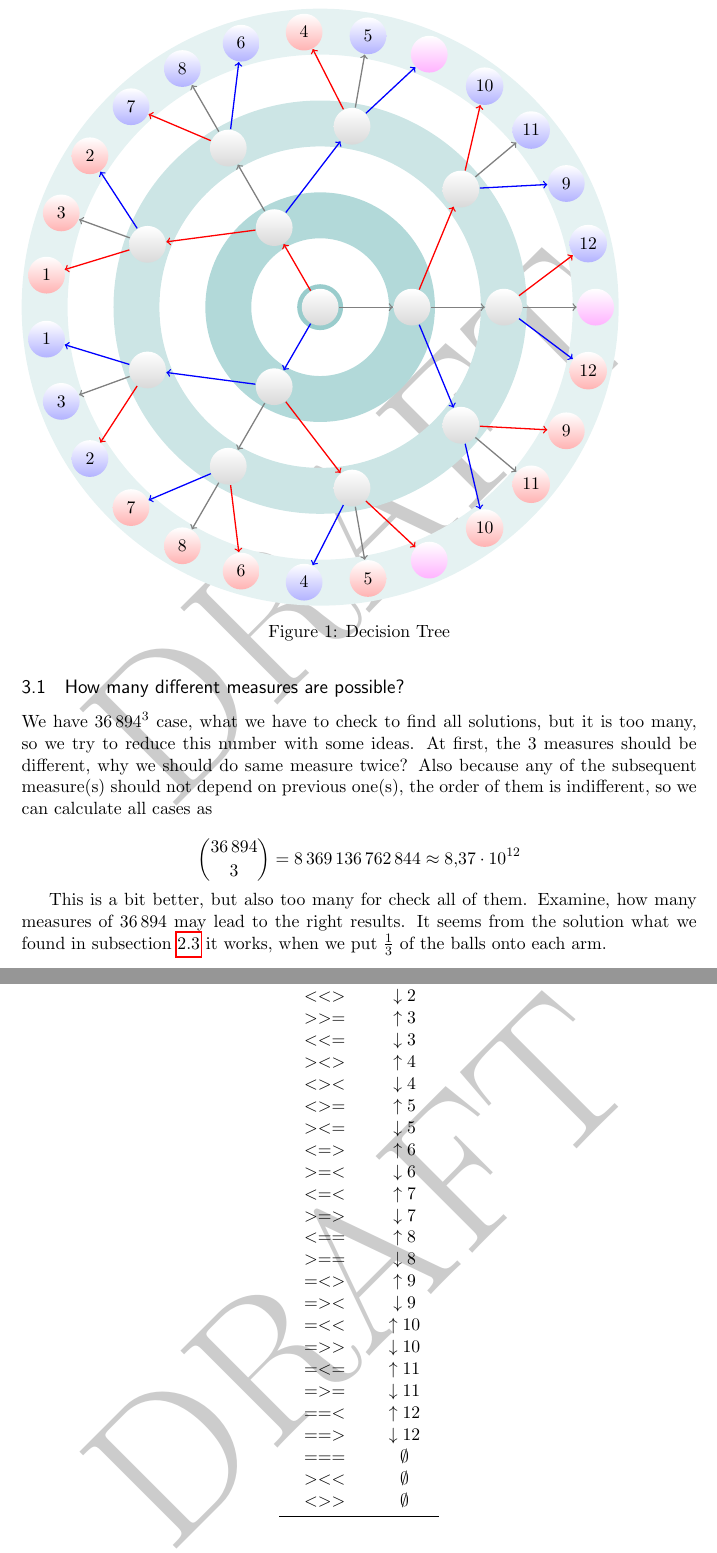
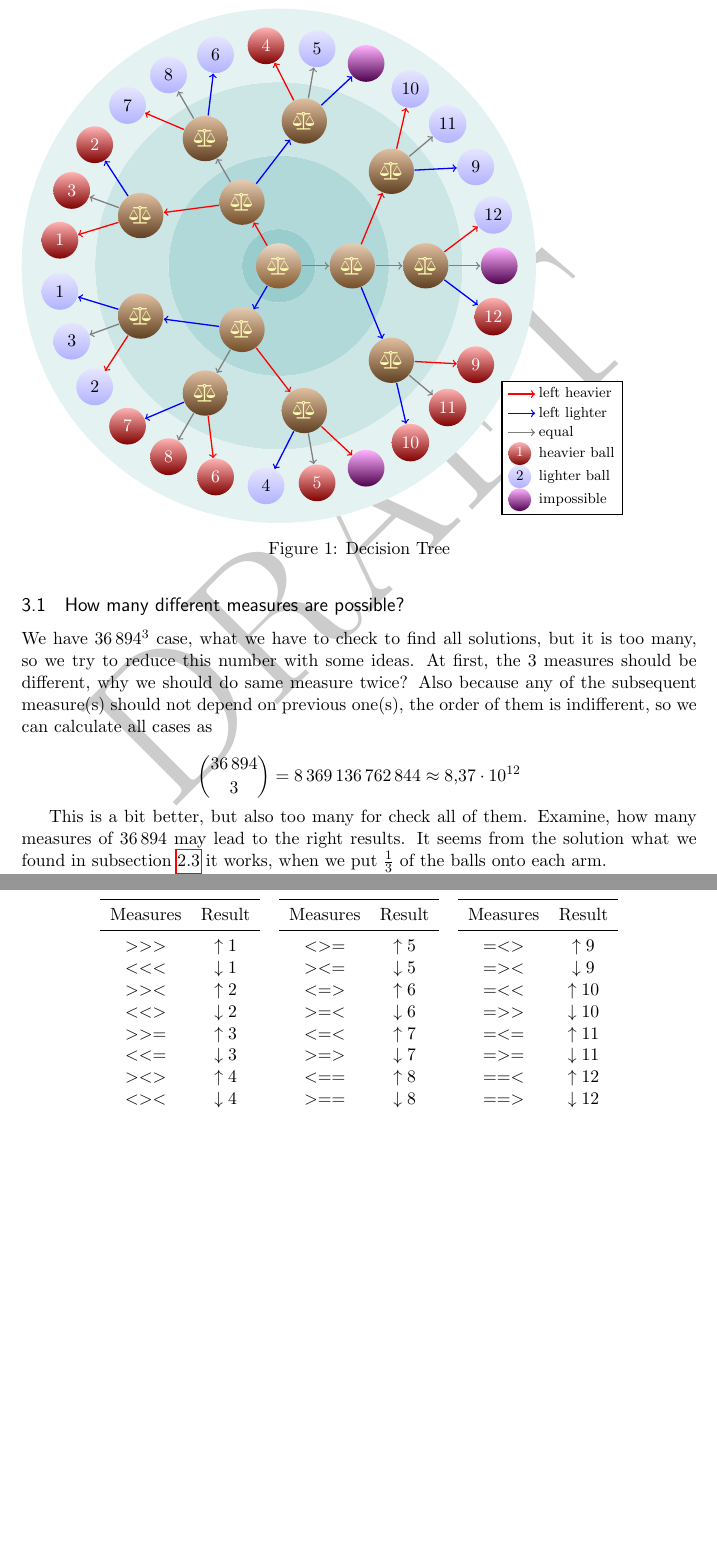
Before and after one commit to selu/wpbsolver, a LaTeX document (docs/wpbsolve.tex): two parts of pages 3 and 7 of 7 before the commit and two parts of pages 3 and 4 of 6 after it, joined at a grey line, cut so that both start at the same text, the shorter picture padded with empty space. Compiled offline with pdfLaTeX.

Commit message:
add legend to a figure

```diff
--- a/docs/wpbsolve.tex
+++ b/docs/wpbsolve.tex
@@ -152,8 +175,8 @@ However this algorithm is almost a brute force, found the first solution within
 \pgfmathsetmacro{\angleC}{360/27}
 \newlength{\leveldistance}\newlength{\longBdistance}\newlength{\longCdistance}
 \newlength{\discthick}
-\pgfmathsetlength{\leveldistance}{2cm}
-\pgfmathsetlength{\discthick}{0.5cm}
+\pgfmathsetlength{\leveldistance}{1.6cm}
+\pgfmathsetlength{\discthick}{0.8cm}
 \pgfmathsetlength{\longBdistance}{sqrt((2*\leveldistance*sin(\angleB))^2
                      +(2*\leveldistance*cos(\angleB)-\leveldistance)^2)}
 \pgfmathsetlength{\longCdistance}{sqrt((3*\leveldistance*sin(\angleC))^2
@@ -164,10 +187,13 @@ However this algorithm is almost a brute force, found the first solution within
 \begin{figure}[h]
 \begin{tikzpicture}[
   ball/.style       = {shape=circle, top color=white, minimum size=0.8cm},
-  choose/.style     = {ball, bottom color=gray!30},
-  heavy/.style      = {ball, bottom color=red!30},
-  light/.style      = {ball, bottom color=blue!30},
-  nothing/.style    = {ball, bottom color=magenta!30},
+  small/.style       = {minimum size=0.5cm},
+  choose1/.style     = {ball, top color=brown!30!white, bottom color=brown!70!black, text=yellow!30!white},
+  choose2/.style     = {ball, top color=brown!40!white, bottom color=brown!60!black, text=yellow!30!white},
+  choose3/.style     = {ball, top color=brown!50!white, bottom color=brown!50!black, text=yellow!30!white},
+  heavy/.style      = {ball, bottom color=red!50!black, top color=red!30!white, text=white},
+  light/.style      = {ball, top color=blue!10, bottom color=blue!30},
+  nothing/.style    = {ball, bottom color=magenta!30!black, top color=magenta!30!white},
   heavier/.style    = {draw=red, ->},
   lighter/.style    = {draw=blue, ->},
   equal/.style      = {draw=gray, ->},
@@ -189,21 +215,21 @@ However this algorithm is almost a brute force, found the first solution within
       circle(\leveldistance*\i+\discthick)
       circle(\leveldistance*\i-\discthick);
 }
-\node [choose] (l1) {}
-  child { node [choose] (l13) {}
-    child [long2] { node [choose] (l133) {}
+\node [choose1] (l1) {\faBalanceScale}
+  child { node [choose2] (l13) {\faBalanceScale}
+    child [long2] { node [choose3] (l133) {\faBalanceScale}
       child [lightrot,long3] { node [light] {1} edge from parent [lighter] }
       child [lightrot] { node [light] {3} edge from parent [equal] }
       child [lightrot,long3] { node [light] {2} edge from parent [heavier] }
       edge from parent [lighter]
     }
-    child { node [choose] (l132) {}
+    child { node [choose3] (l132) {\faBalanceScale}
       child [long3] { node [heavy] {7} edge from parent [lighter] }
       child { node [heavy] {8} edge from parent [equal] }
       child [long3] { node [heavy] {6} edge from parent [heavier] }
       edge from parent [equal]
     }
-    child [long2] { node [choose] (l131) {}
+    child [long2] { node [choose3] (l131) {\faBalanceScale}
       child [heavyrot,long3] { node [light] {4} edge from parent [lighter] }
       child [heavyrot] { node [heavy] {5} edge from parent [equal] }
       child [heavyrot,long3] { node [nothing] {} edge from parent [heavier] }
@@ -254,12 +280,39 @@ However this algorithm is almost a brute force, found the first solution within
     edge from parent [heavier]
   }
   ;
+\pgfplotsset{
+    legend ball with text/.style n args={2}{
+        legend image code/.code={%
+            \node[#2,small] {#1};
+        }
+    },
+	}
+\begin{customlegend}[legend cell align=left, %<= to align cells
+legend entries={ % <= in the following there are the entries
+left heavier,
+left lighter,
+equal,
+heavier ball,
+lighter ball,
+impossible
+},
+legend style={at={(7.5,-2.5)},font=\footnotesize}] % <= to define position and font legend
+% the following are the "images" and numbers in the legend
+    \addlegendimage{heavier}
+    \addlegendimage{lighter}
+    \addlegendimage{equal}
+    \addlegendimage{legend ball with text={1}{heavy}}
+    \addlegendimage{legend ball with text={2}{light}}
+    \addlegendimage{legend ball with text={}{nothing}}
+\end{customlegend}
 \end{tikzpicture}
 \caption{Decision Tree}
 \end{figure}
 
 \begin{table}[h]
 \begin{center}
+\begin{tabular}{ccc}
+
 \begin{tabular}{cc}
 \toprule
 Measures & Result \\
@@ -276,6 +329,14 @@ $<<=$ & $\downarrow 3$ \\
 $><>$ & $\uparrow 4$ \\
 $<><$ & $\downarrow 4$ \\
 
+$===$ & $\emptyset$ \\
+\bottomrule
+\end{tabular}
+&
+\begin{tabular}{cc}
+\toprule
+Measures & Result \\
+\midrule
 $<>=$ & $\uparrow 5$ \\
 $><=$ & $\downarrow 5$ \\
 
@@ -288,6 +349,14 @@ $>=>$ & $\downarrow 7$ \\
 $<==$ & $\uparrow 8$ \\
 $>==$ & $\downarrow 8$ \\
 
+$><<$ & $\emptyset$ \\
+\bottomrule
+\end{tabular}
+&
+\begin{tabular}{cc}
+\toprule
+Measures & Result \\
+\midrule
 $=<>$ & $\uparrow 9$ \\
 $=><$ & $\downarrow 9$ \\
 
```
Also changed, not shown: docs/wpbsolve.pdf, docs/wpbsolve.tex (44 more changed lines).
